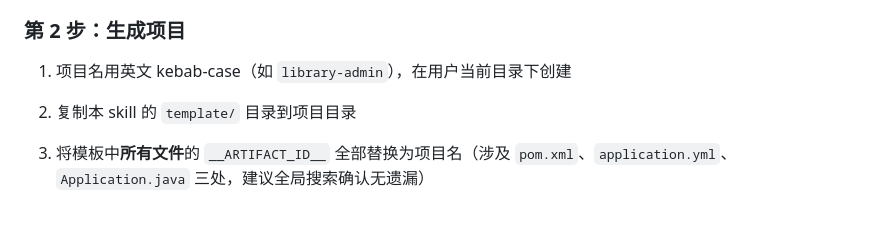
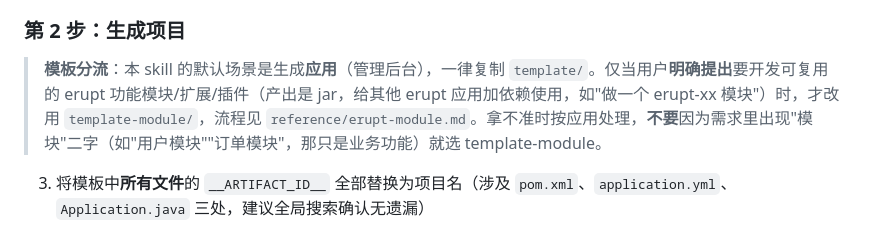
Before and after one commit to plinian/erupt-skill, a Markdown page: SKILL.md, the part around the change. GitHub-like rendering.

```diff
--- a/SKILL.md
+++ b/SKILL.md
@@ -38,8 +38,7 @@ bash <skill目录>/scripts/warmup.sh
 
 ### 第 2 步：生成项目
 
-1. 项目名用英文 kebab-case（如 `library-admin`），在用户当前目录下创建
-2. 复制本 skill 的 `template/` 目录到项目目录
+> **模板分流**：本 skill 的默认场景是生成**应用**（管理后台），一律复制 `template/`。仅当用户**明确提出**要开发可复用的 erupt 功能模块/扩展/插件（产出是 jar，给其他 erupt 应用加依赖使用，如"做一个 erupt-xx 模块"）时，才改用 `template-module/`，流程见 `reference/erupt-module.md`。拿不准时按应用处理，**不要**因为需求里出现"模块"二字（如"用户模块""订单模块"，那只是业务功能）就选 template-module。
 3. 将模板中**所有文件**的 `__ARTIFACT_ID__` 全部替换为项目名（涉及 `pom.xml`、`application.yml`、`Application.java` 三处，建议全局搜索确认无遗漏）
 4. **erupt 版本尽量用最新**：查询 Maven 仓库版本列表，取语义化排序最大的正式版，更新 pom.xml 的 `<erupt.version>`：
 
```
Also changed, not shown: template-module/README.md (added, +8 -0 lines).
